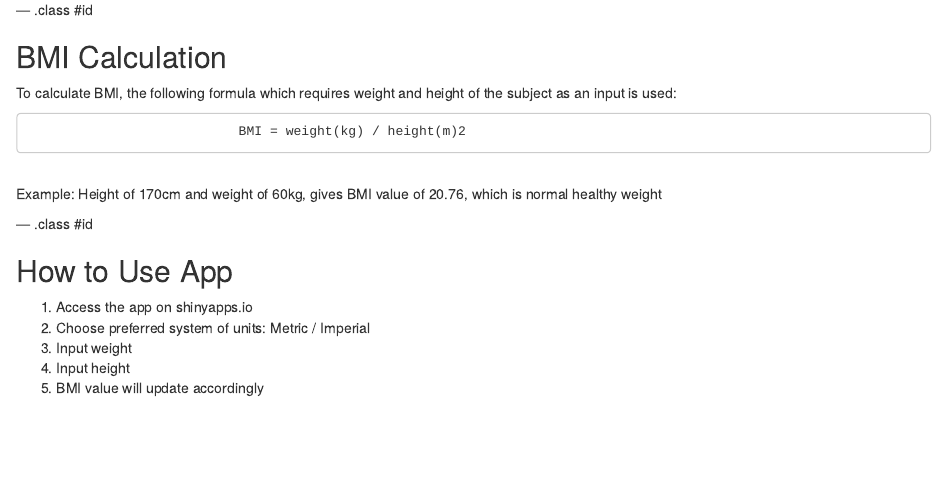
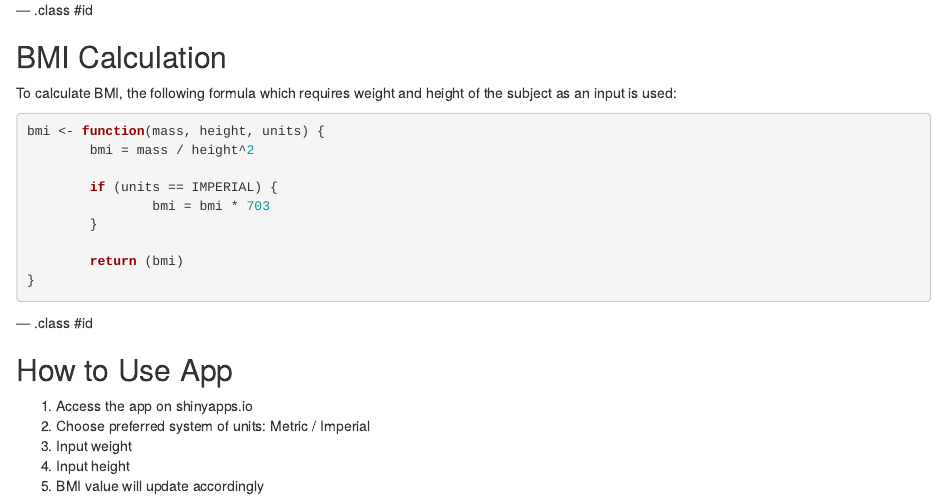
Before and after one commit to ireneshainateo/ireneshainateo.github.io, an R Markdown document (bmi_deck/index.Rmd): the page in a window 1100 px wide, from 280 px down. Rendered offline with R 4.5, knitr and Pandoc, with nearby package versions.

Commit message:
added r code in deck

````diff
--- a/bmi_deck/index.Rmd
+++ b/bmi_deck/index.Rmd
@@ -24,11 +24,17 @@ knit        : slidify::knit2slides
 
 To calculate BMI, the following formula which requires weight and height of the subject as an input is used:
 
+```{r}
+bmi <- function(mass, height, units) {
+        bmi = mass / height^2
 
-                               BMI = weight(kg) / height(m)2
-<br>
-Example:
-Height of 170cm and weight of 60kg, gives BMI value of 20.76, which is normal healthy weight
+        if (units == IMPERIAL) {
+                bmi = bmi * 703
+        }
+
+        return (bmi)
+}
+```
 
 
 --- .class #id
````
Also changed, not shown: bmi_deck/index.html, bmi_deck/index.md.
